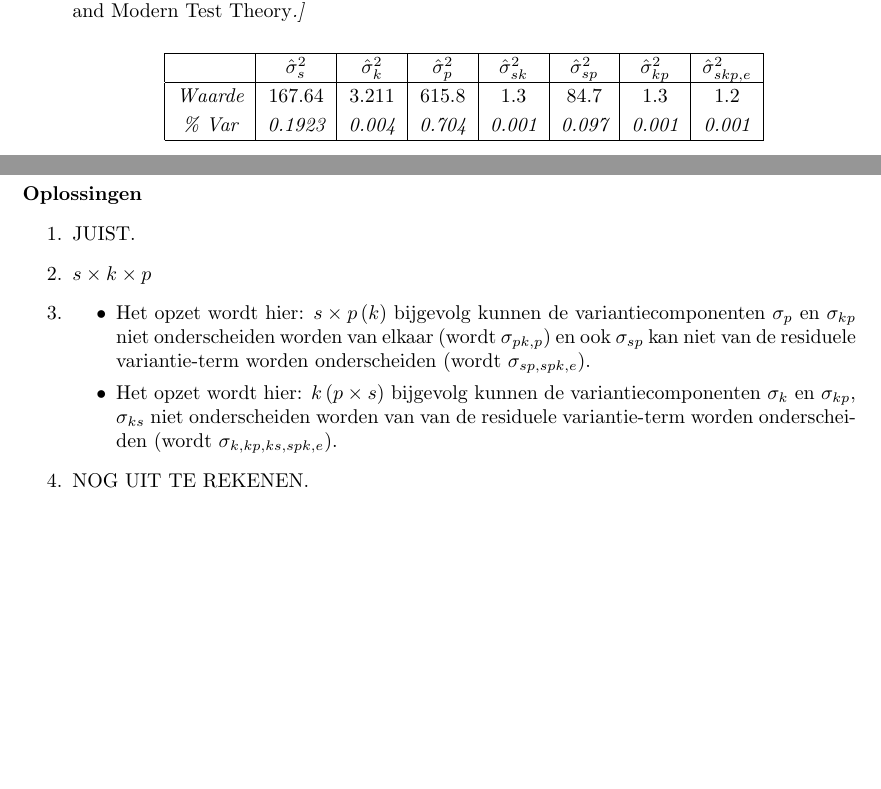
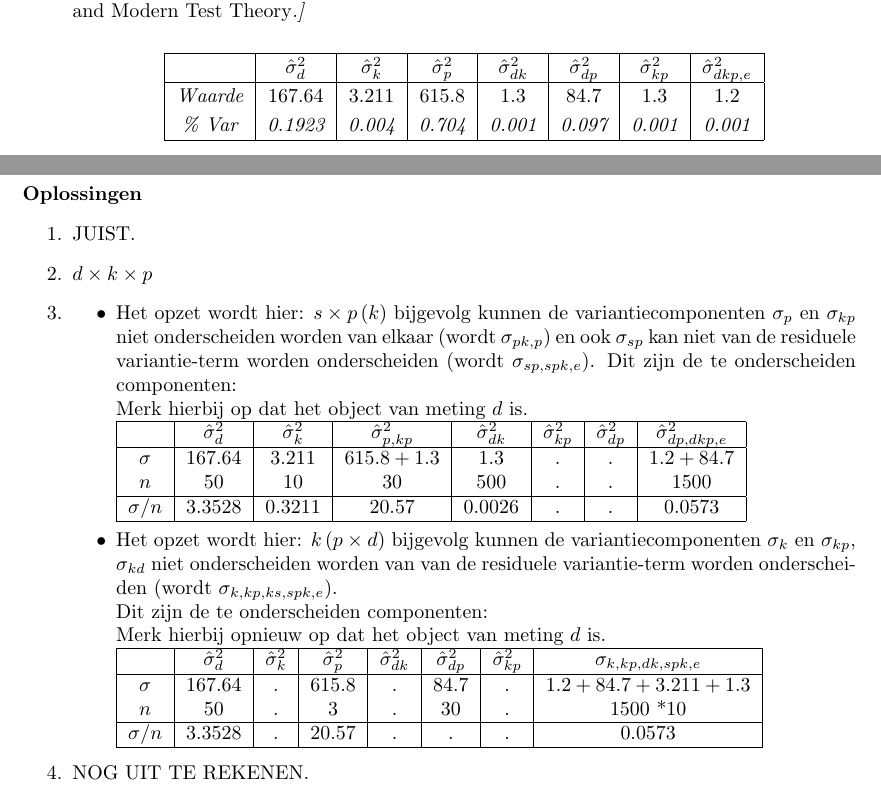
Before and after one commit to HBossier/psychometrie, a LaTeX document (gen.tex, which reads generaliseerbaarheid.tex): two parts of pages 1 and 2 of 2, joined at a grey line, cut so that both start at the same text, the shorter picture padded with empty space. The pictures show the PDF file gen.pdf that the author committed with the source.

Commit message:
uitwerking tabellen + NEED TO CLEAN UP TEX DUMP FILES

```diff
--- a/generaliseerbaarheid.tex
+++ b/generaliseerbaarheid.tex
@@ -69,12 +69,11 @@ De finale score op de TAT is het gemiddelde van de 30 metingen per subject.
 \begin{center}
 \renewcommand{\arraystretch}{1.2}
 \begin{tabular}{|c|c|c|c|c|c|c|c|} \hline
- & $ \hat{\sigma}^2_{s} $ & $ \hat{\sigma}^2_{k} $& $ \hat{\sigma}^2_{p} $ & $ \hat{\sigma}^2_{sk} $ & $ \hat{\sigma}^2_{sp} $ & $ \hat{\sigma}^2_{kp} $ & $ \hat{\sigma}^2_{skp,e} $ \\ \hline
+ & $ \hat{\sigma}^2_{d} $ & $ \hat{\sigma}^2_{k} $& $ \hat{\sigma}^2_{p} $ & $ \hat{\sigma}^2_{dk} $ & $ \hat{\sigma}^2_{dp} $ & $ \hat{\sigma}^2_{kp} $ & $ \hat{\sigma}^2_{dkp,e} $ \\ \hline
 Waarde  & $ 167.64 $ & $ 3.211 $ & $615.8 $ & $ 1.3 $ & $ 84.7 $ & $ 1.3 $ & $ 1.2 $ \\
 \% Var & 0.1923& 0.004& 0.704& 0.001& 0.097& 0.001& 0.001 \\ \hline
 \end{tabular}
 \end{center}
-% v <- c(167.64,3.211,615.8,1.3,84.7,1.3,1.2)
 
 \normalsize
 De gegevens uit de tabel kunnen gebruikt worden om volgende vragen te beantwoorden.
@@ -99,12 +98,28 @@ De gegevens uit de tabel kunnen gebruikt worden om volgende vragen te beantwoord
 \textbf{Oplossingen}
 \begin{enumerate}
 \item JUIST.
-\item $s \times k \times p$
+\item $d \times k \times p$
 \item
 \begin{itemize}
-	\item Het opzet wordt hier: $s\times p\left(k\right)$ bijgevolg kunnen de variantiecomponenten $\sigma_p$ en $\sigma_{kp}$ niet onderscheiden worden van elkaar (wordt $\sigma_{pk,p}$) en ook $\sigma_{sp}$ kan niet van de residuele variantie-term worden onderscheiden (wordt $\sigma_{sp, spk,e}$).
-	\item Het opzet wordt hier: $k\left(p\times s\right)$ bijgevolg kunnen de variantiecomponenten $\sigma_k$ en $\sigma_{kp}$, $\sigma_{ks}$ niet onderscheiden worden van  van de residuele variantie-term worden onderscheiden (wordt $\sigma_{k, kp, ks, spk, e}$).
+	\item Het opzet wordt hier: $s\times p\left(k\right)$ bijgevolg kunnen de variantiecomponenten $\sigma_p$ en $\sigma_{kp}$ niet onderscheiden worden van elkaar (wordt $\sigma_{pk,p}$) en ook $\sigma_{sp}$ kan niet van de residuele variantie-term worden onderscheiden (wordt $\sigma_{sp, spk,e}$). Dit zijn de te onderscheiden componenten:\\ Merk hierbij op dat het object van meting $d$ is. \\
+	\begin{tabular}{|c|c|c|c|c|c|c|c|} \hline
+	 & $ \hat{\sigma}^2_{d}$ & $ \hat{\sigma}^2_{k} $& $ \hat{\sigma}^2_{p,kp} $ & $ \hat{\sigma}^2_{dk}$ & $\hat{\sigma}^2_{kp} $ & $ \hat{\sigma}^2_{dp} $& $ \hat{\sigma}^2_{dp, dkp, e} $ \\ \hline
+	$\sigma$  			& $ 167.64 $ 			& $ 3.211 $ 			& $615.8+1.3  $ 			& $ 1.3 $				 & $. $	& $ . $& $ 1.2 + 84.7  $ \\
+	$n$ 				& 50					& 10					& 30				 		& 50*10			  		 & $. $	& $ . $&  1500 \\ \hline
+	$\sigma / n$ 		& 3.3528				& 0.3211				& 20.57				 		& 0.0026			  	 & $. $	& $ . $&  0.0573 \\ \hline
+	\end{tabular}
+	\item Het opzet wordt hier: $k\left(p\times d\right)$ bijgevolg kunnen de variantiecomponenten $\sigma_k$ en $\sigma_{kp}$, $\sigma_{kd}$ niet onderscheiden worden van  van de residuele variantie-term worden onderscheiden (wordt $\sigma_{k, kp, ks, spk, e}$).\\Dit zijn de te onderscheiden componenten:\\ Merk hierbij opnieuw op dat het object van meting $d$ is. \\
+	\begin{tabular}{|c|c|c|c|c|c|c|c|} \hline
+	 & $ \hat{\sigma}^2_{d} $ & $ \hat{\sigma}^2_{k} $& $ \hat{\sigma}^2_{p} $ & $ \hat{\sigma}^2_{dk} $ & $ \hat{\sigma}^2_{dp} $ & $ \hat{\sigma}^2_{kp} $ &
+	 $\sigma_{k, kp, dk, spk, e}$ \\ \hline
+	$\sigma$  			& $ 167.64 $ 			& $. $ 			& $615.8 $ 	  & $.$				 & $84.7 $	& $ . $& $ 1.2 + 84.7 +  3.211 +1.3$ \\
+	$n$ 				& 50					& $.$			& 3			  & $.$		  		 & $3*10$		& $ . $&  3*50 *10 \\ \hline
+	$\sigma / n$        & 3.3528				& $. $			& 20.57		  & $.$			  	 & $. $		& $ . $&  0.0573 \\ \hline
+	\end{tabular}
 \end{itemize}
+%v <- c(167.64,3.211,615.8,1.3,84.7,1.3,1.2)
+%np =3
+%nk =10
 \item NOG UIT TE REKENEN.
 \end{enumerate}
 }
```
Also changed, not shown: gen.pdf, 4 other files.
